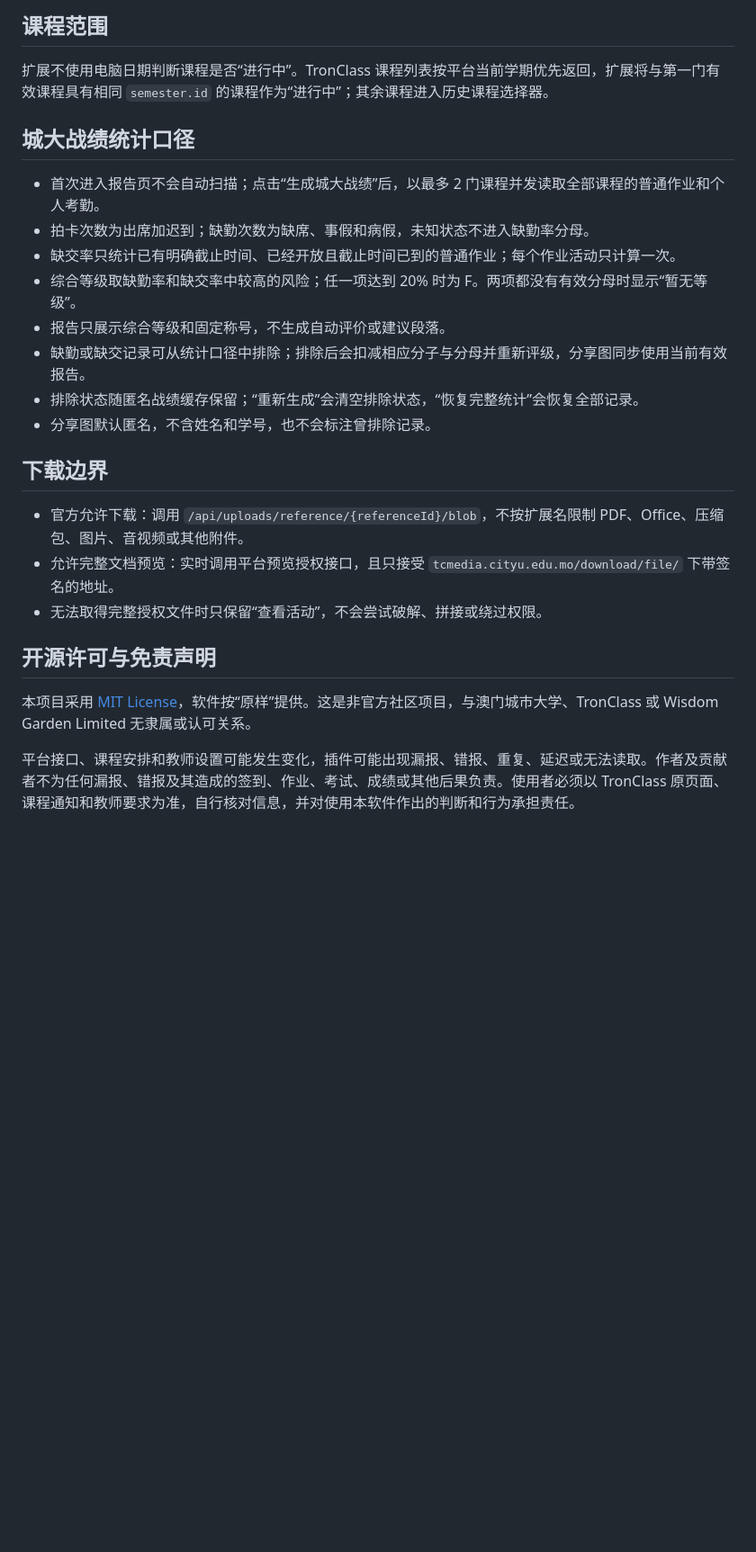
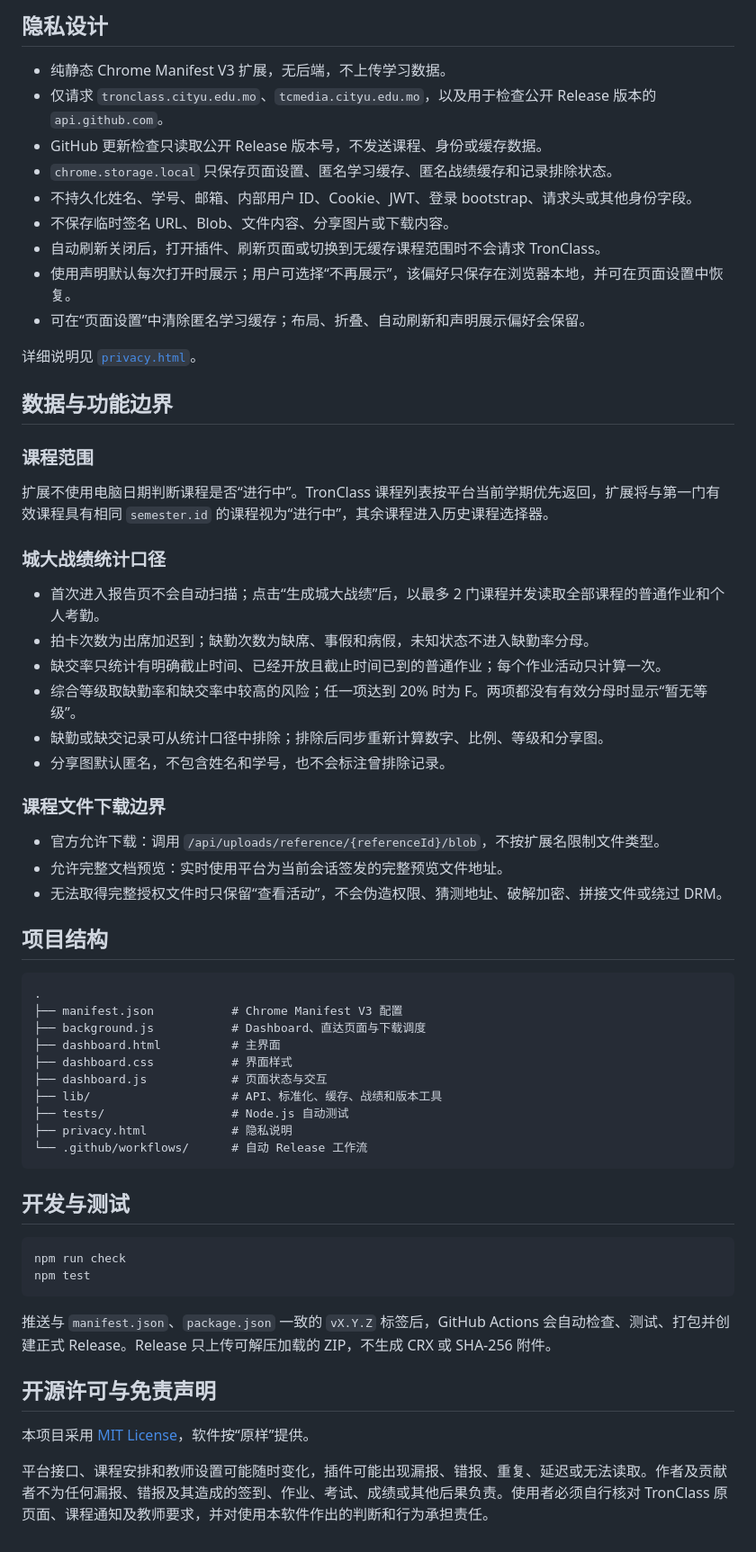
Before and after one commit to billylicn/cityu-tronplugin, a Markdown page: README.md, the part around one of its changes. Shown at 90% size. Rendered like a GitHub page; blank space fills up the shorter version.

````diff
--- a/README.md
+++ b/README.md
@@ -53,27 +71,65 @@ npm run check
 
-## 课程范围
+## 隐私设计
 
-扩展不使用电脑日期判断课程是否“进行中”。TronClass 课程列表按平台当前学期优先返回，扩展将与第一门有效课程具有相同 `semester.id` 的课程作为“进行中”；其余课程进入历史课程选择器。
+- 纯静态 Chrome Manifest V3 扩展，无后端，不上传学习数据。
+- 仅请求 `tronclass.cityu.edu.mo`、`tcmedia.cityu.edu.mo`，以及用于检查公开 Release 版本的 `api.github.com`。
+- GitHub 更新检查只读取公开 Release 版本号，不发送课程、身份或缓存数据。
+- `chrome.storage.local` 只保存页面设置、匿名学习缓存、匿名战绩缓存和记录排除状态。
+- 不持久化姓名、学号、邮箱、内部用户 ID、Cookie、JWT、登录 bootstrap、请求头或其他身份字段。
+- 不保存临时签名 URL、Blob、文件内容、分享图片或下载内容。
+- 自动刷新关闭后，打开插件、刷新页面或切换到无缓存课程范围时不会请求 TronClass。
+- 使用声明默认每次打开时展示；用户可选择“不再展示”，该偏好只保存在浏览器本地，并可在页面设置中恢复。
+- 可在“页面设置”中清除匿名学习缓存；布局、折叠、自动刷新和声明展示偏好会保留。
 
-## 城大战绩统计口径
+详细说明见 [`privacy.html`](privacy.html)。
+
+## 数据与功能边界
+
+### 课程范围
+
+扩展不使用电脑日期判断课程是否“进行中”。TronClass 课程列表按平台当前学期优先返回，扩展将与第一门有效课程具有相同 `semester.id` 的课程视为“进行中”，其余课程进入历史课程选择器。
+
+### 城大战绩统计口径
 
 - 首次进入报告页不会自动扫描；点击“生成城大战绩”后，以最多 2 门课程并发读取全部课程的普通作业和个人考勤。
 - 拍卡次数为出席加迟到；缺勤次数为缺席、事假和病假，未知状态不进入缺勤率分母。
-- 缺交率只统计已有明确截止时间、已经开放且截止时间已到的普通作业；每个作业活动只计算一次。
+- 缺交率只统计有明确截止时间、已经开放且截止时间已到的普通作业；每个作业活动只计算一次。
 - 综合等级取缺勤率和缺交率中较高的风险；任一项达到 20% 时为 F。两项都没有有效分母时显示“暂无等级”。
-- 报告只展示综合等级和固定称号，不生成自动评价或建议段落。
-- 缺勤或缺交记录可从统计口径中排除；排除后会扣减相应分子与分母并重新评级，分享图同步使用当前有效报告。
-- 排除状态随匿名战绩缓存保留；“重新生成”会清空排除状态，“恢复完整统计”会恢复全部记录。
-- 分享图默认匿名，不含姓名和学号，也不会标注曾排除记录。
+- 缺勤或缺交记录可从统计口径中排除；排除后同步重新计算数字、比例、等级和分享图。
+- 分享图默认匿名，不包含姓名和学号，也不会标注曾排除记录。
 
-## 下载边界
+### 课程文件下载边界
 
-- 官方允许下载：调用 `/api/uploads/reference/{referenceId}/blob`，不按扩展名限制 PDF、Office、压缩包、图片、音视频或其他附件。
-- 允许完整文档预览：实时调用平台预览授权接口，且只接受 `tcmedia.cityu.edu.mo/download/file/` 下带签名的地址。
-- 无法取得完整授权文件时只保留“查看活动”，不会尝试破解、拼接或绕过权限。
+- 官方允许下载：调用 `/api/uploads/reference/{referenceId}/blob`，不按扩展名限制文件类型。
+- 允许完整文档预览：实时使用平台为当前会话签发的完整预览文件地址。
+- 无法取得完整授权文件时只保留“查看活动”，不会伪造权限、猜测地址、破解加密、拼接文件或绕过 DRM。
+
+## 项目结构
+
+```text
+.
+├── manifest.json           # Chrome Manifest V3 配置
+├── background.js           # Dashboard、直达页面与下载调度
+├── dashboard.html          # 主界面
+├── dashboard.css           # 界面样式
+├── dashboard.js            # 页面状态与交互
+├── lib/                    # API、标准化、缓存、战绩和版本工具
+├── tests/                  # Node.js 自动测试
+├── privacy.html            # 隐私说明
+└── .github/workflows/      # 自动 Release 工作流
+```
+
+## 开发与测试
+
+```bash
+npm run check
+npm test
+```
+
+推送与 `manifest.json`、`package.json` 一致的 `vX.Y.Z` 标签后，GitHub Actions 会自动检查、测试、打包并创建正式 Release。Release 只上传可解压加载的 ZIP，不生成 CRX 或 SHA-256 附件。
 
 ## 开源许可与免责声明
 
-本项目采用 [MIT License](LICENSE)，软件按“原样”提供。这是非官方社区项目，与澳门城市大学、TronClass 或 Wisdom Garden Limited 无隶属或认可关系。
+本项目采用 [MIT License](LICENSE)，软件按“原样”提供。
 
-平台接口、课程安排和教师设置可能发生变化，插件可能出现漏报、错报、重复、延迟或无法读取。作者及贡献者不为任何漏报、错报及其造成的签到、作业、考试、成绩或其他后果负责。使用者必须以 TronClass 原页面、课程通知和教师要求为准，自行核对信息，并对使用本软件作出的判断和行为承担责任。
+平台接口、课程安排和教师设置可能随时变化，插件可能出现漏报、错报、重复、延迟或无法读取。作者及贡献者不为任何漏报、错报及其造成的签到、作业、考试、成绩或其他后果负责。使用者必须自行核对 TronClass 原页面、课程通知及教师要求，并对使用本软件作出的判断和行为承担责任。
````
Also changed, not shown: other parts of README.md (+56 -38 lines), images/dashboard-overview.png (added), 10 other files.
